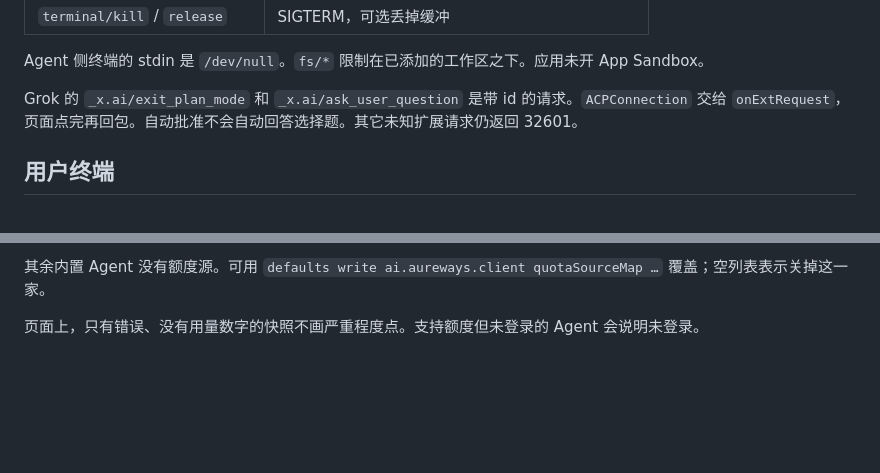
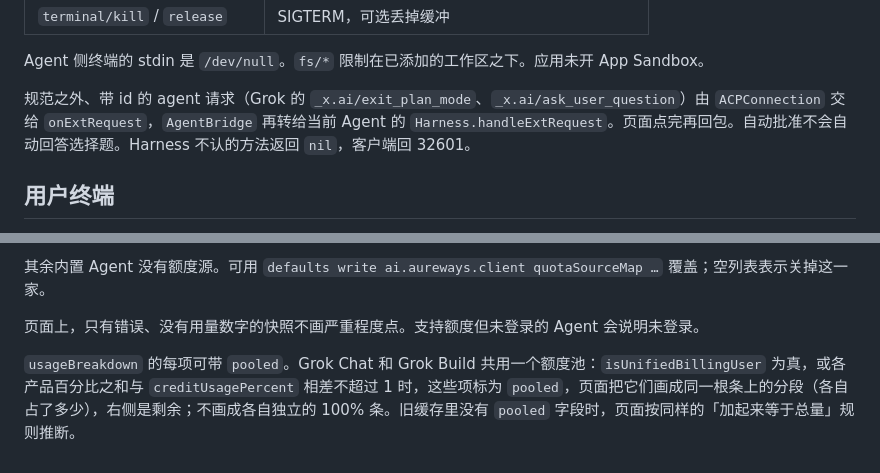
Before and after one commit to nullskymc/Aureways, a Markdown page: docs/backend.md, 2 parts joined by grey strips. GitHub-like rendering; blank space fills up the shorter version.

```diff
--- a/docs/backend.md
+++ b/docs/backend.md
@@ -65,7 +65,7 @@
 
 Agent 侧终端的 stdin 是 `/dev/null`。`fs/*` 限制在已添加的工作区之下。应用未开 App Sandbox。
 
-Grok 的 `_x.ai/exit_plan_mode` 和 `_x.ai/ask_user_question` 是带 id 的请求。`ACPConnection` 交给 `onExtRequest`，页面点完再回包。自动批准不会自动回答选择题。其它未知扩展请求仍返回 32601。
+规范之外、带 id 的 agent 请求（Grok 的 `_x.ai/exit_plan_mode`、`_x.ai/ask_user_question`）由 `ACPConnection` 交给 `onExtRequest`，`AgentBridge` 再转给当前 Agent 的 `Harness.handleExtRequest`。页面点完再回包。自动批准不会自动回答选择题。Harness 不认的方法返回 `nil`，客户端回 32601。
 
 ## 用户终端
 
@@ -104,3 +104,5 @@ Grok 的 `_x.ai/exit_plan_mode` 和 `_x.ai/ask_user_question` 是带 id 的请
 其余内置 Agent 没有额度源。可用 `defaults write ai.aureways.client quotaSourceMap …` 覆盖；空列表表示关掉这一家。
 
 页面上，只有错误、没有用量数字的快照不画严重程度点。支持额度但未登录的 Agent 会说明未登录。
+
+`usageBreakdown` 的每项可带 `pooled`。Grok Chat 和 Grok Build 共用一个额度池：`isUnifiedBillingUser` 为真，或各产品百分比之和与 `creditUsagePercent` 相差不超过 1 时，这些项标为 `pooled`，页面把它们画成同一根条上的分段（各自占了多少），右侧是剩余；不画成各自独立的 100% 条。旧缓存里没有 `pooled` 字段时，页面按同样的「加起来等于总量」规则推断。
```
Also changed, not shown: docs/protocol.md (+10 -3 lines).
